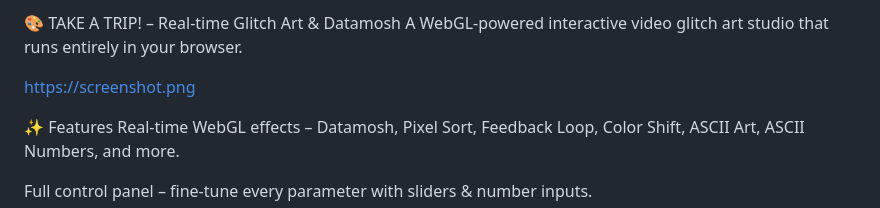
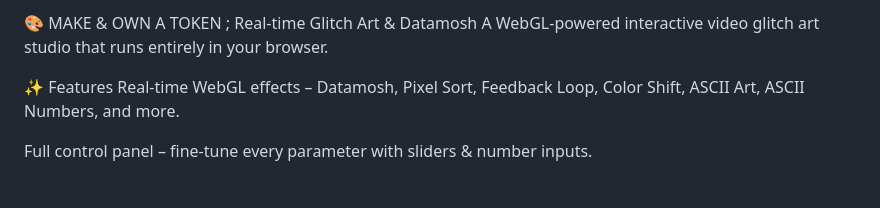
Before and after one commit to mashmalol/R-G-A-D-ERC721-token-generator-, a Markdown page: README.md, the part around the change. Rendered like a GitHub page; blank space fills up the shorter version.

Commit message:
readme commit

```diff
--- a/README.md
+++ b/README.md
@@ -1,7 +1,6 @@
-🎨 TAKE A TRIP! – Real‑time Glitch Art & Datamosh
+🎨 MAKE & OWN A TOKEN ; Real‑time Glitch Art & Datamosh
 A WebGL‑powered interactive video glitch art studio that runs entirely in your browser.
 
-https://screenshot.png
 
 ✨ Features
 Real‑time WebGL effects – Datamosh, Pixel Sort, Feedback Loop, Color Shift, ASCII Art, ASCII Numbers, and more.
```
